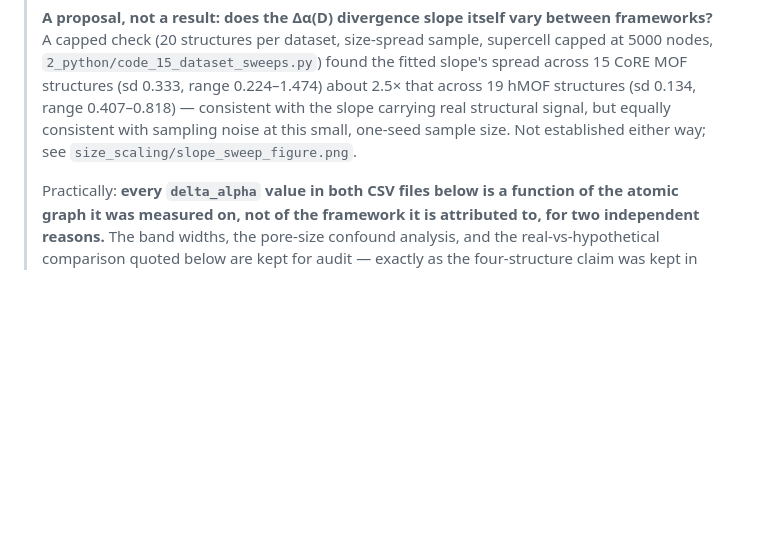
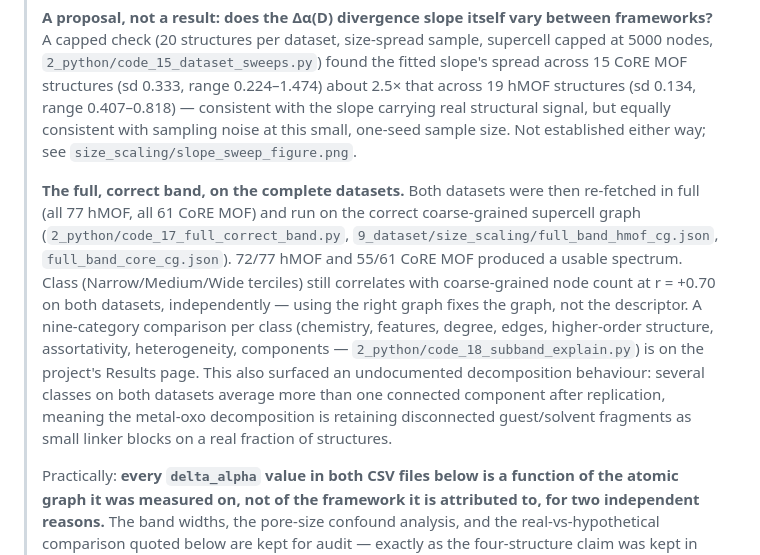
Before and after one commit to Radha-Krishna-19/fyp, a Markdown page: 9_dataset/README.md, the part around the change. GitHub-like rendering; blank space fills up the shorter version.

Commit message:
README, 9_dataset/README: note the full-dataset correct-graph band finding

```diff
--- a/9_dataset/README.md
+++ b/9_dataset/README.md
@@ -168,6 +168,23 @@ permanently, which is a stronger provenance guarantee than a query.
 > sample size. Not established either way; see
 > `size_scaling/slope_sweep_figure.png`.
 >
+> **The full, correct band, on the complete datasets.** Both datasets were
+> then re-fetched in full (all 77 hMOF, all 61 CoRE MOF) and run on the
+> correct coarse-grained supercell graph
+> (`2_python/code_17_full_correct_band.py`, `9_dataset/size_scaling/full_band_hmof_cg.json`,
+> `full_band_core_cg.json`). 72/77 hMOF and 55/61 CoRE MOF produced a usable
+> spectrum. Class (Narrow/Medium/Wide terciles) still correlates with
+> coarse-grained node count at r = +0.70 on both datasets, independently —
+> using the right graph fixes the graph, not the descriptor. A nine-category
+> comparison per class (chemistry, features, degree, edges, higher-order
+> structure, assortativity, heterogeneity, components —
+> `2_python/code_18_subband_explain.py`) is on the project's Results page.
+> This also surfaced an undocumented decomposition behaviour: several
+> classes on both datasets average more than one connected component after
+> replication, meaning the metal-oxo decomposition is retaining disconnected
+> guest/solvent fragments as small linker blocks on a real fraction of
+> structures.
+>
 > Practically: **every `delta_alpha` value in both CSV files below is a
 > function of the atomic graph it was measured on, not of the framework it is
 > attributed to, for two independent reasons.** The band widths, the
```
Also changed, not shown: README.md (+12 -0 lines).
